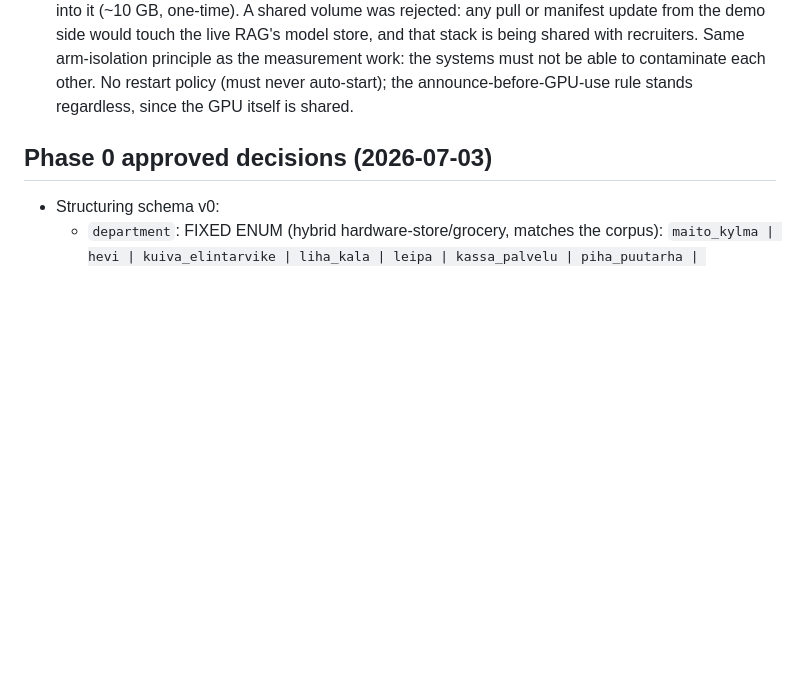
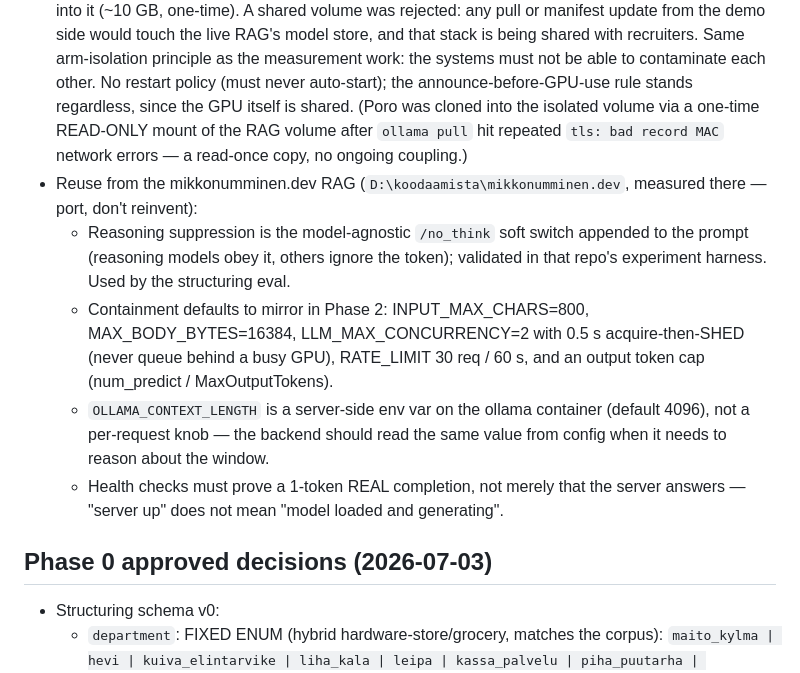
Before and after one commit to MikkoNumminen/feedback-intelligence, a Markdown page: CLAUDE.md, the part around the change. Rendered like a GitHub page; blank space fills up the shorter version.

Commit message:
docs: record RAG-reuse notes and Poro volume-clone decision

```diff
--- a/CLAUDE.md
+++ b/CLAUDE.md
@@ -83,7 +83,23 @@ interview, with a static snapshot mode so a shared link never shows a dead page.
   arm-isolation principle as the measurement work: the systems must not be able
   to contaminate each other. No restart policy (must never auto-start); the
   announce-before-GPU-use rule stands regardless, since the GPU itself is
-  shared.
+  shared. (Poro was cloned into the isolated volume via a one-time READ-ONLY
+  mount of the RAG volume after `ollama pull` hit repeated `tls: bad record
+  MAC` network errors — a read-once copy, no ongoing coupling.)
+- Reuse from the mikkonumminen.dev RAG (`D:\koodaamista\mikkonumminen.dev`,
+  measured there — port, don't reinvent):
+  - Reasoning suppression is the model-agnostic `/no_think` soft switch
+    appended to the prompt (reasoning models obey it, others ignore the token);
+    validated in that repo's experiment harness. Used by the structuring eval.
+  - Containment defaults to mirror in Phase 2: INPUT_MAX_CHARS=800,
+    MAX_BODY_BYTES=16384, LLM_MAX_CONCURRENCY=2 with 0.5 s acquire-then-SHED
+    (never queue behind a busy GPU), RATE_LIMIT 30 req / 60 s, and an output
+    token cap (num_predict / MaxOutputTokens).
+  - `OLLAMA_CONTEXT_LENGTH` is a server-side env var on the ollama container
+    (default 4096), not a per-request knob — the backend should read the same
+    value from config when it needs to reason about the window.
+  - Health checks must prove a 1-token REAL completion, not merely that the
+    server answers — "server up" does not mean "model loaded and generating".
 
 ## Phase 0 approved decisions (2026-07-03)
 
```
